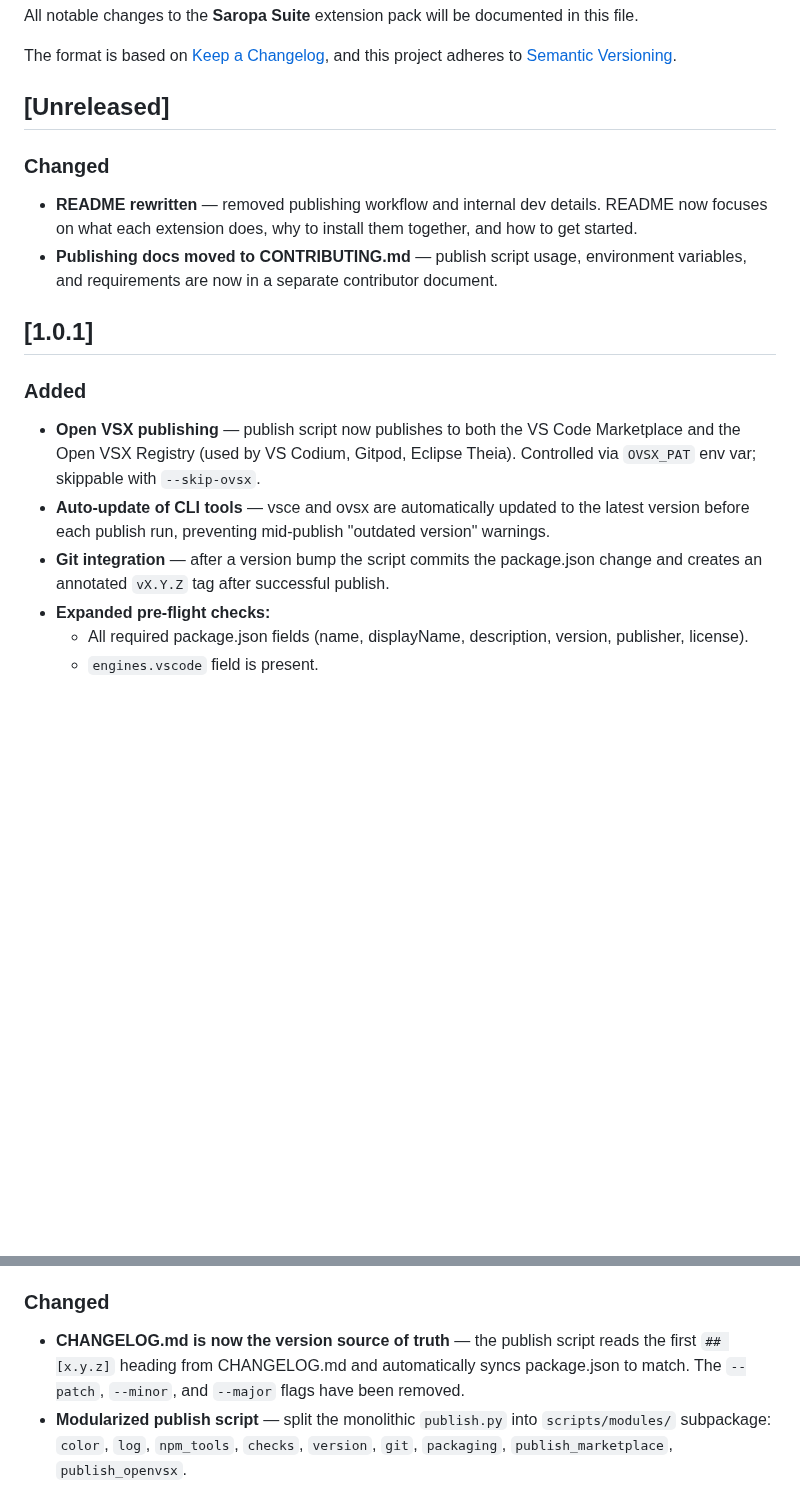
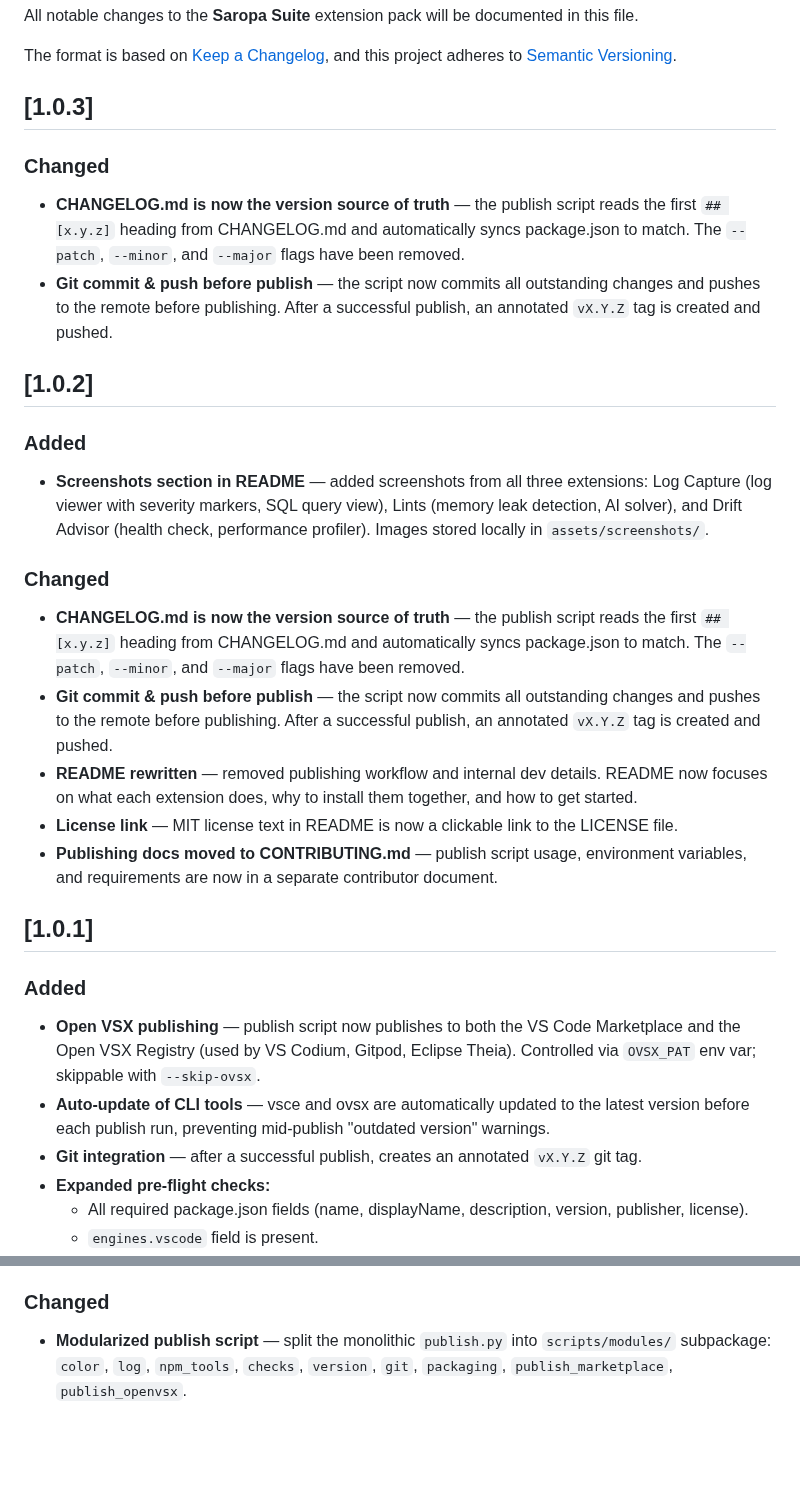
Before and after one commit to saropa/saropa-suite, a Markdown page: CHANGELOG.md, 2 parts joined by grey strips. GitHub-like rendering; blank space fills up the shorter version.

```diff
--- a/CHANGELOG.md
+++ b/CHANGELOG.md
@@ -7,11 +7,25 @@ and this project adheres to [Semantic Versioning](https://semver.org/spec/v2.0.0
 
 <!-- cspell:disable -->
 
-## [Unreleased]
+## [1.0.3]
 
 ### Changed
 
+- **CHANGELOG.md is now the version source of truth** — the publish script reads the first `## [x.y.z]` heading from CHANGELOG.md and automatically syncs package.json to match. The `--patch`, `--minor`, and `--major` flags have been removed.
+- **Git commit & push before publish** — the script now commits all outstanding changes and pushes to the remote before publishing. After a successful publish, an annotated `vX.Y.Z` tag is created and pushed.
+
+## [1.0.2]
+
+### Added
+
+- **Screenshots section in README** — added screenshots from all three extensions: Log Capture (log viewer with severity markers, SQL query view), Lints (memory leak detection, AI solver), and Drift Advisor (health check, performance profiler). Images stored locally in `assets/screenshots/`.
+
+### Changed
+
+- **CHANGELOG.md is now the version source of truth** — the publish script reads the first `## [x.y.z]` heading from CHANGELOG.md and automatically syncs package.json to match. The `--patch`, `--minor`, and `--major` flags have been removed.
+- **Git commit & push before publish** — the script now commits all outstanding changes and pushes to the remote before publishing. After a successful publish, an annotated `vX.Y.Z` tag is created and pushed.
 - **README rewritten** — removed publishing workflow and internal dev details. README now focuses on what each extension does, why to install them together, and how to get started.
+- **License link** — MIT license text in README is now a clickable link to the LICENSE file.
 - **Publishing docs moved to CONTRIBUTING.md** — publish script usage, environment variables, and requirements are now in a separate contributor document.
 
 ## [1.0.1]
@@ -20,7 +34,7 @@ and this project adheres to [Semantic Versioning](https://semver.org/spec/v2.0.0
 
 - **Open VSX publishing** — publish script now publishes to both the VS Code Marketplace and the Open VSX Registry (used by VS Codium, Gitpod, Eclipse Theia). Controlled via `OVSX_PAT` env var; skippable with `--skip-ovsx`.
 - **Auto-update of CLI tools** — vsce and ovsx are automatically updated to the latest version before each publish run, preventing mid-publish "outdated version" warnings.
-- **Git integration** — after a version bump the script commits the package.json change and creates an annotated `vX.Y.Z` tag after successful publish.
+- **Git integration** — after a successful publish, creates an annotated `vX.Y.Z` git tag.
 - **Expanded pre-flight checks:**
   - All required package.json fields (name, displayName, description, version, publisher, license).
   - `engines.vscode` field is present.
@@ -41,7 +55,6 @@ and this project adheres to [Semantic Versioning](https://semver.org/spec/v2.0.0
 
 ### Changed
 
-- **CHANGELOG.md is now the version source of truth** — the publish script reads the first `## [x.y.z]` heading from CHANGELOG.md and automatically syncs package.json to match. The `--patch`, `--minor`, and `--major` flags have been removed.
 - **Modularized publish script** — split the monolithic `publish.py` into `scripts/modules/` subpackage: `color`, `log`, `npm_tools`, `checks`, `version`, `git`, `packaging`, `publish_marketplace`, `publish_openvsx`.
 - Publish script now uses `shell=True` on Windows to resolve `.cmd` wrappers (fixes `FileNotFoundError` when running vsce on Windows).
 
```
Also changed, not shown: CONTRIBUTING.md (added, +38 -0 lines), README.md (+20 -0 lines), assets/screenshots/20260401_AI_solver_tab.png (added), assets/screenshots/20260401_log_viewer_sql.png (added), assets/screenshots/20260401_problems_tab.png (added), assets/screenshots/20260414_project_log_view.png (added), assets/screenshots/health.png (added), assets/screenshots/perf.png (added), 4 other files.
